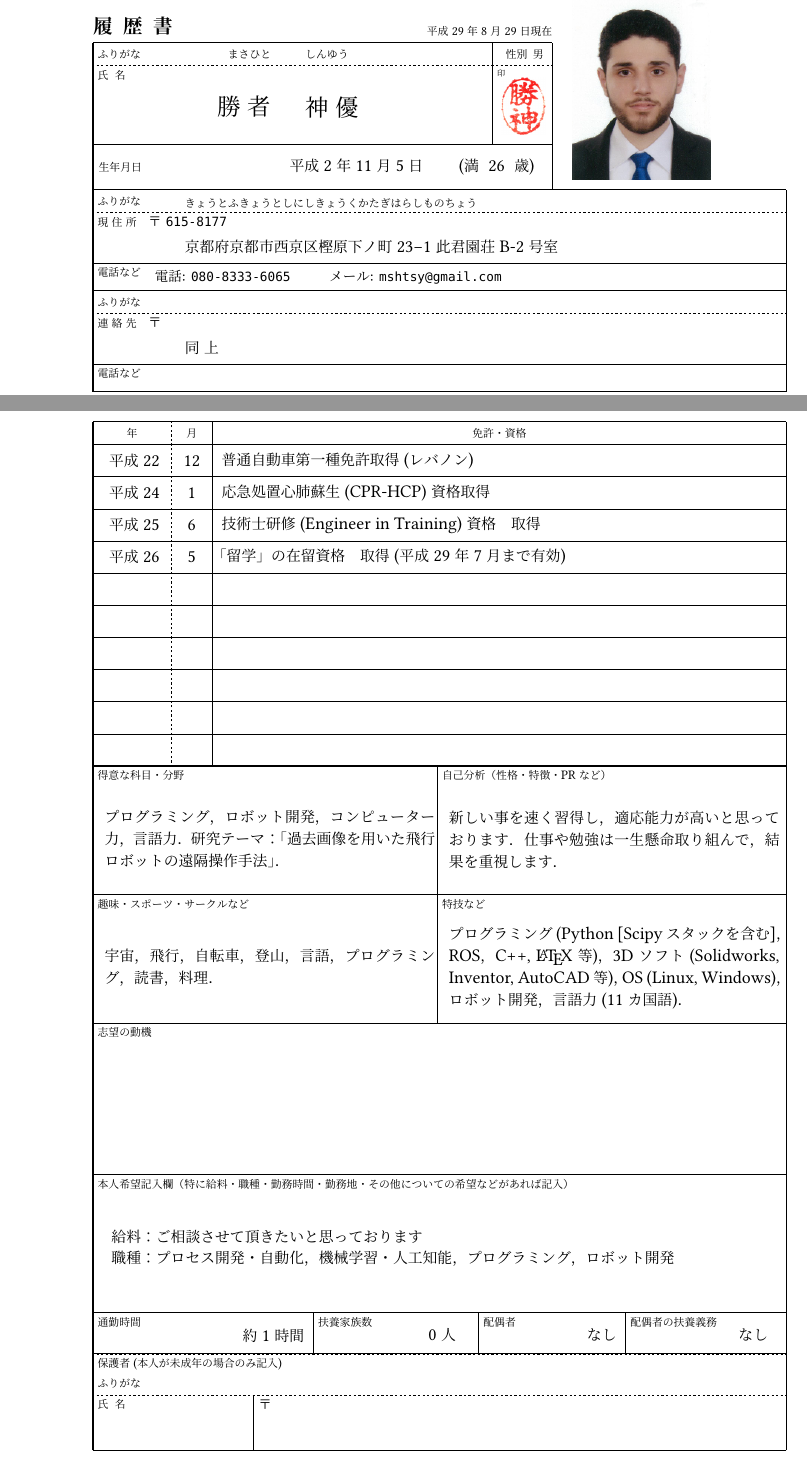
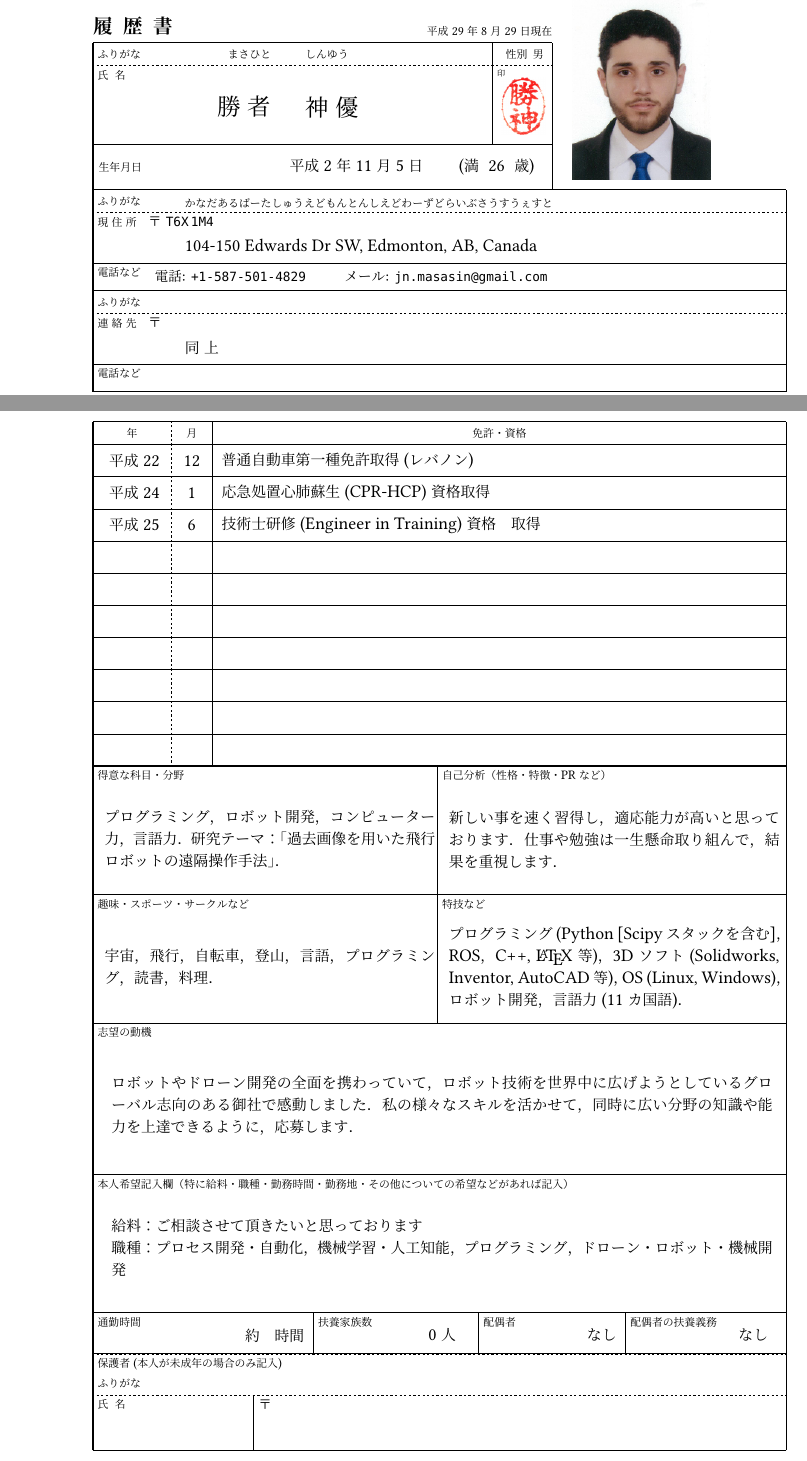
Before and after one commit to masasin/mshtsy_rireki, a LaTeX document (mshtsy_rireki.tex): two parts of pages 1 and 2 of 2, joined at a grey line, cut so that both start at the same text. Compiled offline with XeLaTeX; a missing font is replaced by an installed copy or a similar font.

Commit message:
Add ZMP motive.

```diff
--- a/mshtsy_rireki.tex
+++ b/mshtsy_rireki.tex
@@ -11,10 +11,10 @@
 \birthday{1990}{11}{5}
 \gender{男}
 
-\postalcode{615-8177}
-\address{京都府京都市西京区樫原下ノ町23−1此君園荘B-2号室}{きょうとふきょうとしにしきょうくかたぎはらしものちょう}
-\phone{080-8333-6065}
-\email{mshtsy@gmail.com}
+\postalcode{T6X\,1M4}
+\address{104-150 Edwards Dr SW, Edmonton, AB, Canada}{かなだあるばーたしゅうえどもんとんしえどわーずどらいぶさうすうぇすと}
+\phone{+1-587-501-4829}
+\email{jn.masasin@gmail.com}
 \otheraddress{同~上}{}
 
 
@@ -41,19 +41,18 @@
 \license{2010}{12}{普通自動車 第一種免許 取得 (レバノン)}
 \license{2012}{1}{応急処置 心肺蘇生(CPR-HCP)資格 取得}
 \license{2013}{6}{技術士研修(Engineer in Training)資格　取得}
-\license{2014}{5}{「留学」の在留資格　取得 (平成29年7月まで有効)}
 
 % PR
 \subjects{プログラミング，ロボット開発，コンピューター力，言語力．研究テーマ：「過去画像を用いた飛行ロボットの遠隔操作手法」．}
 \selfintro{新しい事を速く習得し，適応能力が高いと思っております．仕事や勉強は一生懸命取り組んで，結果を重視します．}
 \hobbies{宇宙，飛行，自転車，登山，言語，プログラミング，読書，料理．}
 \strengths{プログラミング (Python [Scipyスタックを含む]，ROS， C++, \LaTeX 等)，3Dソフト (Solidworks, Inventor, AutoCAD等)，OS (Linux, Windows)，ロボット開発，言語力 (11カ国語)．}
-%\motive{宇宙の関心でリモートセンシングやGISの興味が生まれて，未だ経験はないのに活かしたいなと思います．しかも，ドローンを使って危険な仕事がなくなるように頑張りたいです．}
+\motive{ロボットやドローン開発の全面を携わっていて，ロボット技術を世界中に広げようとしているグローバル志向のある御社で感動しました．私の様々なスキルを活かせて，同時に広い分野の知識や能力を上達できるように，応募します．}
 \desire{給料：ご相談させて頂きたいと思っております\\
-        職種：プロセス開発・自動化，機械学習・人工知能，プログラミング，ロボット開発}
+        職種：プロセス開発・自動化，機械学習・人工知能，プログラミング，ドローン・ロボット・機械開発}
 
 % Commute
-\commute{約 1 時間}
+\commute{約　時間}
 \dependents{0人}
 \spouse{なし}
 \spousedependence{なし}
```
